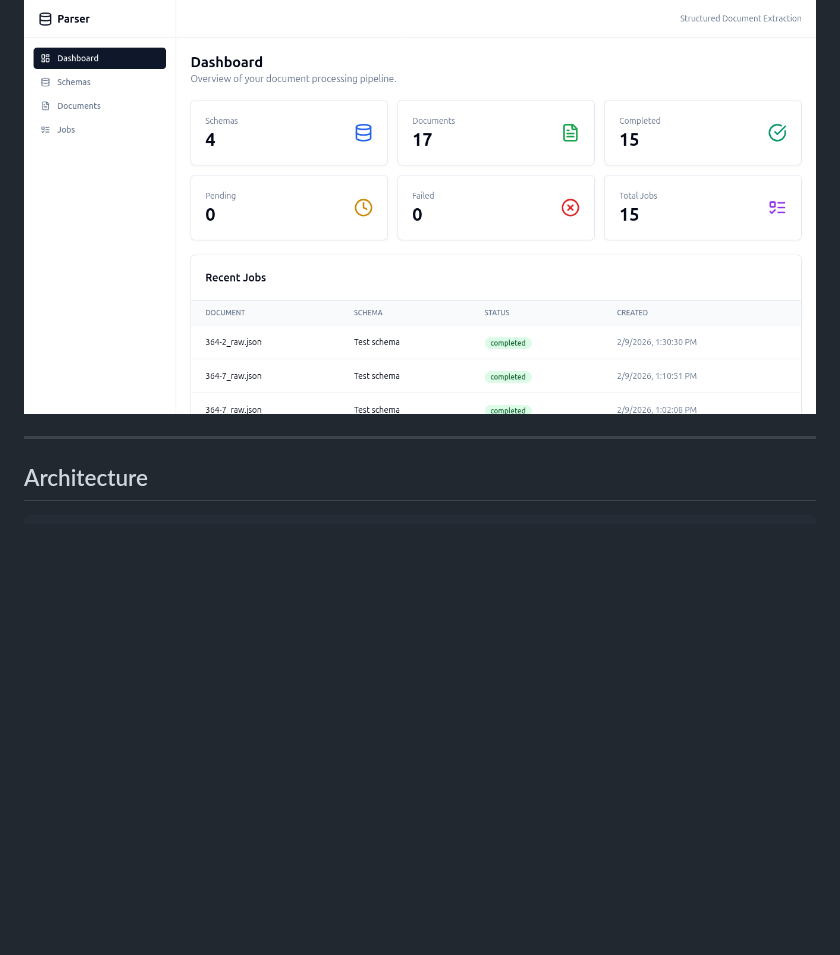
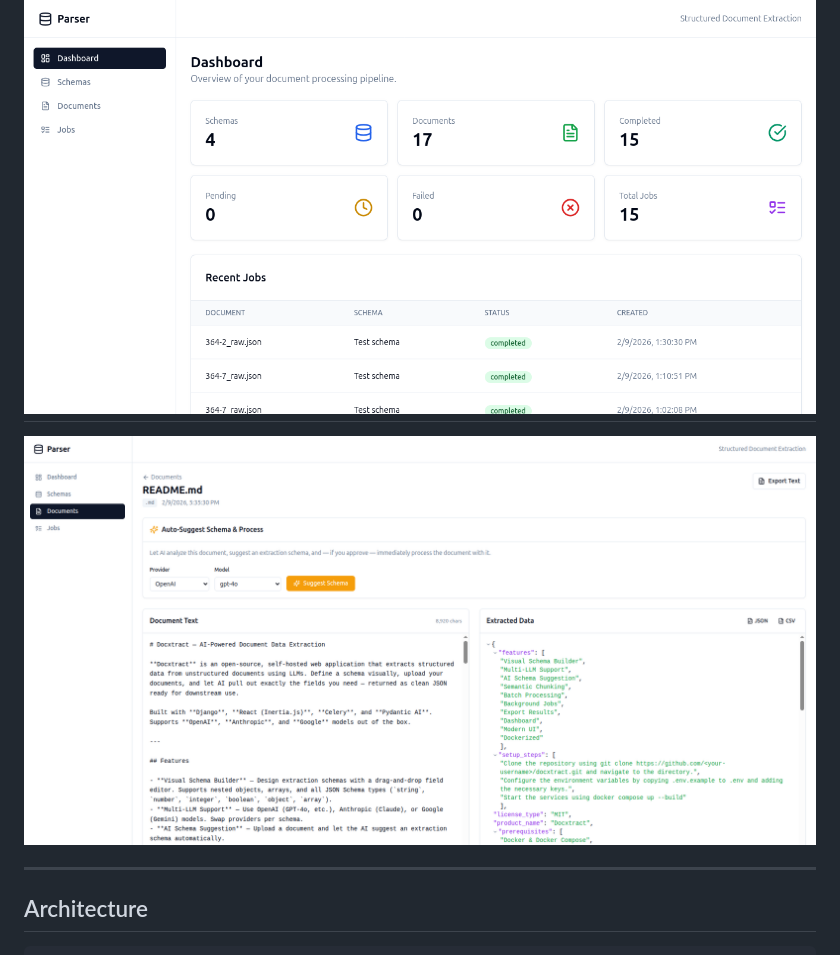
Before and after one commit to mohammadmaso/Docxtract, a Markdown page: README.md, the part around the change. GitHub-like rendering; pictures changed too: demo2.png (added); blank space fills up the shorter version.

```diff
--- a/README.md
+++ b/README.md
@@ -24,6 +24,8 @@ Built with **Django**, **React (Inertia.js)**, **Celery**, and **Pydantic AI**.
 ## Screenshot
 
 ![Docxtract Demo](demo.png)
+---
+![Docxtract Demo](demo2.png)
 
 ---
 
```
Also changed, not shown: 1 other file.
